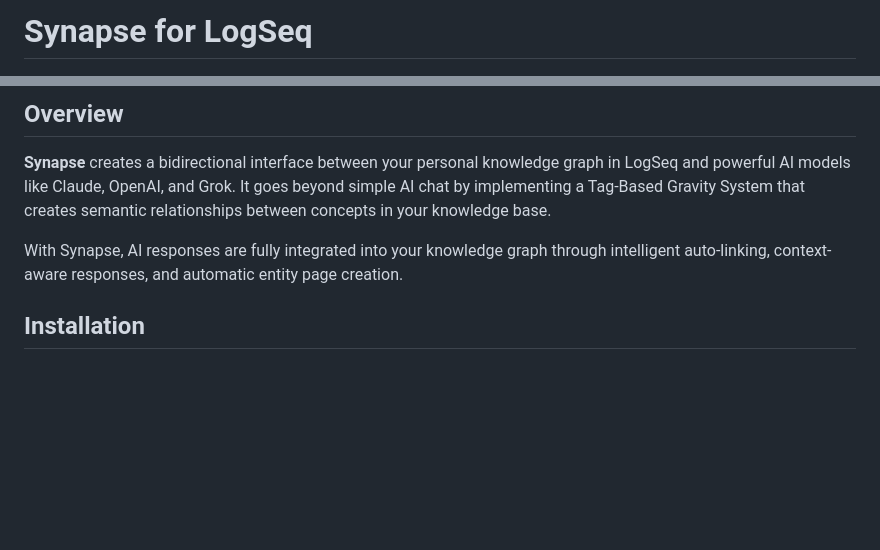
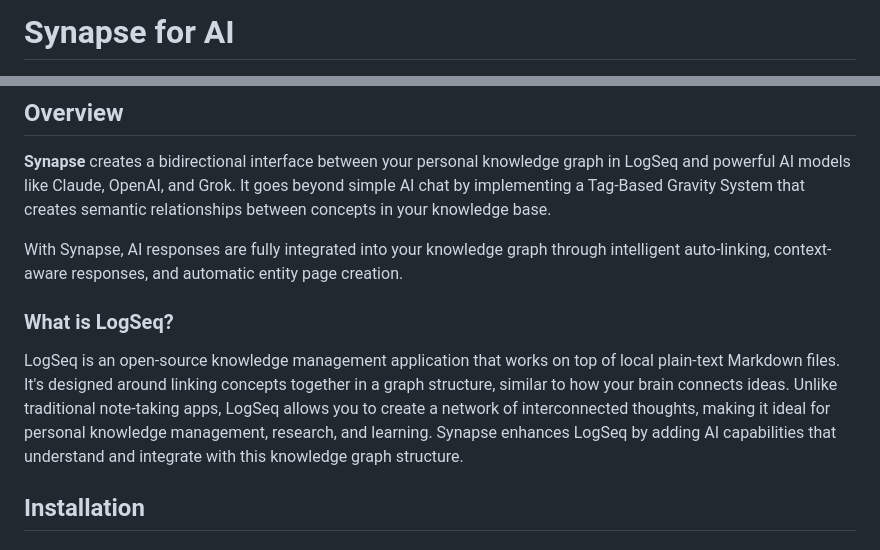
Before and after one commit to gtrgit/Synapse4ai, a Markdown page: README.md, 2 parts joined by grey strips. Rendered like a GitHub page; blank space fills up the shorter version.

Commit message:
added logseq info to readme

```diff
--- a/README.md
+++ b/README.md
@@ -1,4 +1,4 @@
-# Synapse for LogSeq
+# Synapse for AI
 
 <div align="center">
   <img src="https://raw.githubusercontent.com/gtrgit/synapse4ai/main/SynapseLogo.png" alt="Synapse Logo" width="150"/>
@@ -22,6 +22,10 @@
 **Synapse** creates a bidirectional interface between your personal knowledge graph in LogSeq and powerful AI models like Claude, OpenAI, and Grok. It goes beyond simple AI chat by implementing a Tag-Based Gravity System that creates semantic relationships between concepts in your knowledge base.
 
 With Synapse, AI responses are fully integrated into your knowledge graph through intelligent auto-linking, context-aware responses, and automatic entity page creation.
+
+### What is LogSeq?
+
+LogSeq is an open-source knowledge management application that works on top of local plain-text Markdown files. It's designed around linking concepts together in a graph structure, similar to how your brain connects ideas. Unlike traditional note-taking apps, LogSeq allows you to create a network of interconnected thoughts, making it ideal for personal knowledge management, research, and learning. Synapse enhances LogSeq by adding AI capabilities that understand and integrate with this knowledge graph structure.
 
 ## Installation
 
```
